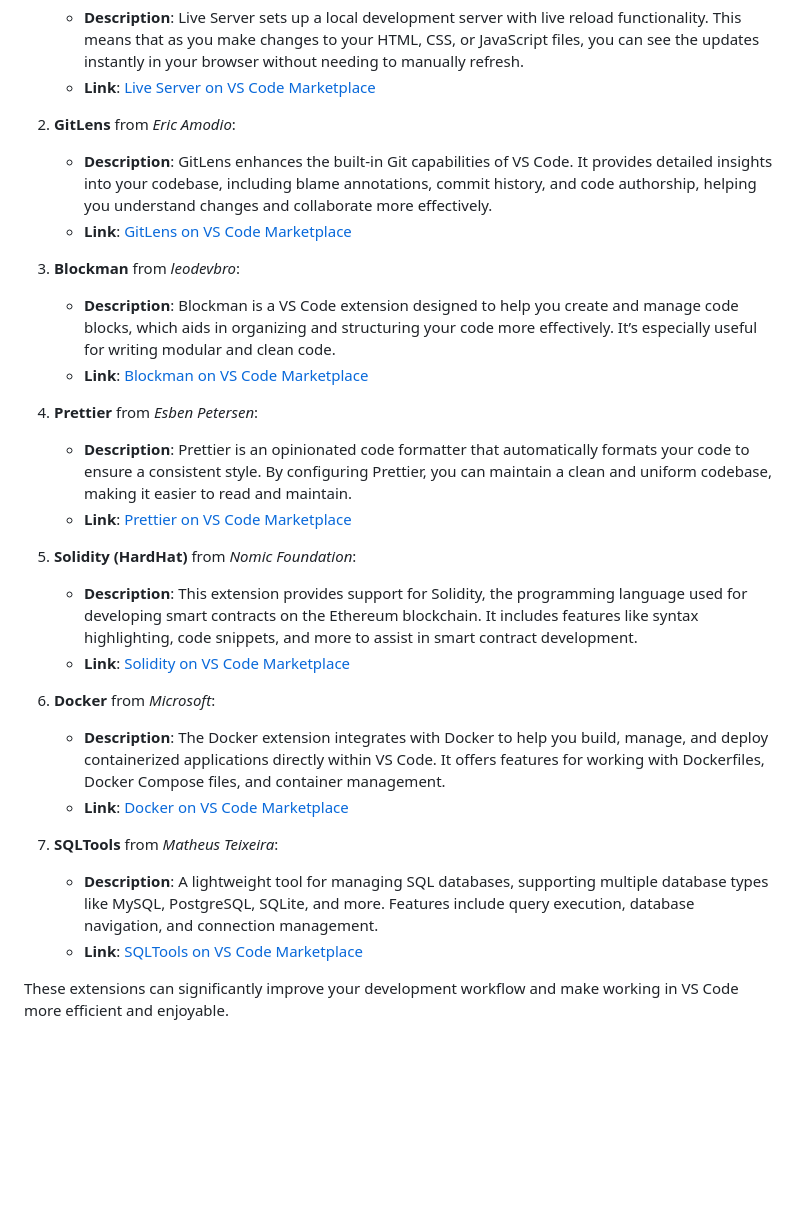
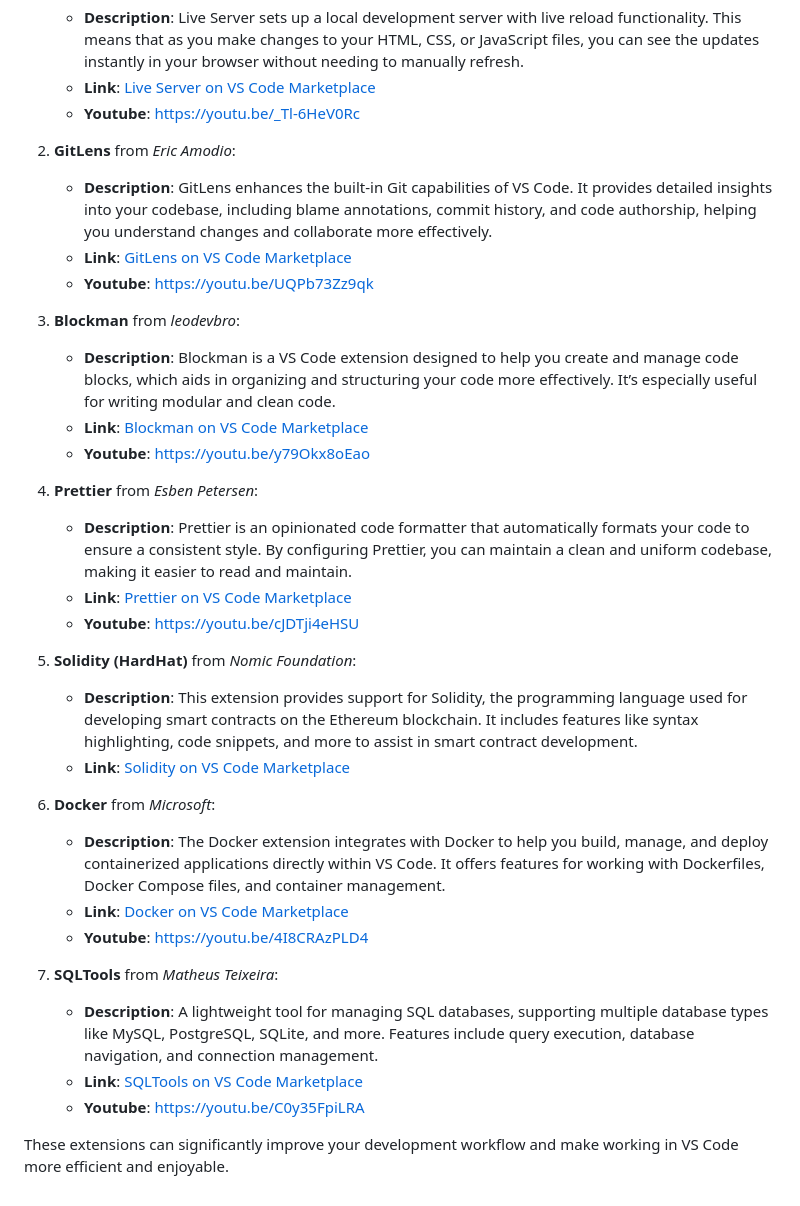
Before and after one commit to 0xNullLight/Coding_BC, a Markdown page: Notes/VS_Extensions.md, the part around the change. Rendered like a GitHub page; blank space fills up the shorter version.

```diff
--- a/Notes/VS_Extensions.md
+++ b/Notes/VS_Extensions.md
@@ -5,18 +5,22 @@ Here’s a rundown of some useful extensions for VS Code I found on my journey t
 1. **Live Server** from *Ritwick Dey*:
    - **Description**: Live Server sets up a local development server with live reload functionality. This means that as you make changes to your HTML, CSS, or JavaScript files, you can see the updates instantly in your browser without needing to manually refresh.
    - **Link**: [Live Server on VS Code Marketplace](https://marketplace.visualstudio.com/items?itemName=ritwickdey.liveServer)
+   - **Youtube**: https://youtu.be/_Tl-6HeV0Rc
 
 2. **GitLens** from *Eric Amodio*:
    - **Description**: GitLens enhances the built-in Git capabilities of VS Code. It provides detailed insights into your codebase, including blame annotations, commit history, and code authorship, helping you understand changes and collaborate more effectively.
    - **Link**: [GitLens on VS Code Marketplace](https://marketplace.visualstudio.com/items?itemName=eamodio.gitlens)
+   - **Youtube**:  https://youtu.be/UQPb73Zz9qk
 
 3. **Blockman** from *leodevbro*:
    - **Description**: Blockman is a VS Code extension designed to help you create and manage code blocks, which aids in organizing and structuring your code more effectively. It’s especially useful for writing modular and clean code.
    - **Link**: [Blockman on VS Code Marketplace](https://marketplace.visualstudio.com/items?itemName=leodevbro.blockman)
+   - **Youtube**: https://youtu.be/y79Okx8oEao
 
 4. **Prettier** from *Esben Petersen*:
    - **Description**: Prettier is an opinionated code formatter that automatically formats your code to ensure a consistent style. By configuring Prettier, you can maintain a clean and uniform codebase, making it easier to read and maintain.
    - **Link**: [Prettier on VS Code Marketplace](https://marketplace.visualstudio.com/items?itemName=esbenp.prettier-vscode)
+   - **Youtube**: https://youtu.be/cJDTji4eHSU
 
 5. **Solidity (HardHat)** from *Nomic Foundation*:
    - **Description**: This extension provides support for Solidity, the programming language used for developing smart contracts on the Ethereum blockchain. It includes features like syntax highlighting, code snippets, and more to assist in smart contract development.
@@ -25,9 +29,11 @@ Here’s a rundown of some useful extensions for VS Code I found on my journey t
 6. **Docker** from *Microsoft*:
    - **Description**: The Docker extension integrates with Docker to help you build, manage, and deploy containerized applications directly within VS Code. It offers features for working with Dockerfiles, Docker Compose files, and container management.
    - **Link**: [Docker on VS Code Marketplace](https://marketplace.visualstudio.com/items?itemName=ms-azuretools.vscode-docker)
+   - **Youtube**: https://youtu.be/4I8CRAzPLD4
 
 7. **SQLTools** from *Matheus Teixeira*:
    - **Description**: A lightweight tool for managing SQL databases, supporting multiple database types like MySQL, PostgreSQL, SQLite, and more. Features include query execution, database navigation, and connection management.
    - **Link**: [SQLTools on VS Code Marketplace](https://marketplace.visualstudio.com/items?itemName=mtxr.sqltools)
+   - **Youtube**: https://youtu.be/C0y35FpiLRA
 
 These extensions can significantly improve your development workflow and make working in VS Code more efficient and enjoyable.
```
